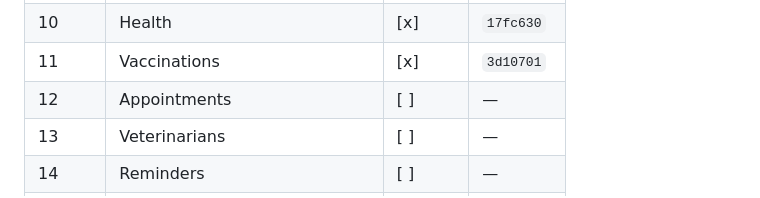
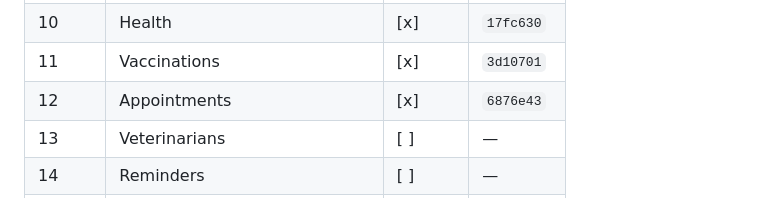
Before and after one commit to TheMahek/FamiPet, a Markdown page: docs/migration.md, the part around the change. GitHub-like rendering.

Commit message:
docs(migration): mark phase 12 complete

```diff
--- a/docs/migration.md
+++ b/docs/migration.md
@@ -187,7 +187,7 @@ tree verified.
 | 9     | Pet management                 | [x]    | `38c6aa9`  |
 | 10    | Health                         | [x]    | `17fc630`    |
 | 11    | Vaccinations                   | [x]    | `3d10701`  |
-| 12    | Appointments                   | [ ]    | —            |
+| 12    | Appointments                   | [x]    | `6876e43`  |
 | 13    | Veterinarians                  | [ ]    | —            |
 | 14    | Reminders                      | [ ]    | —            |
 | 15    | Notifications                  | [ ]    | —            |
```
